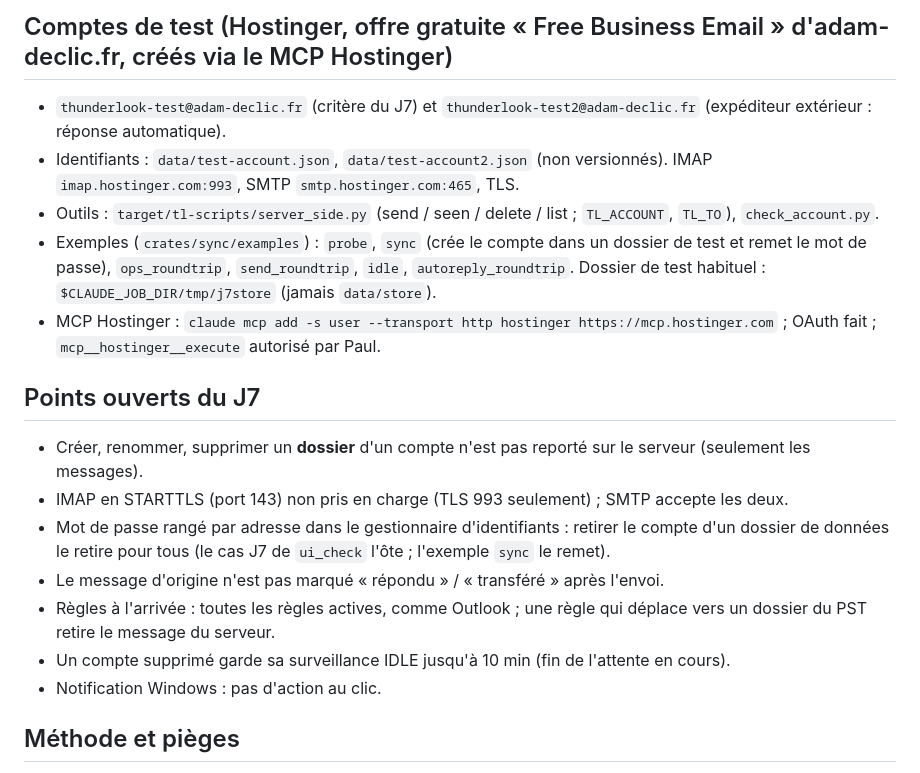
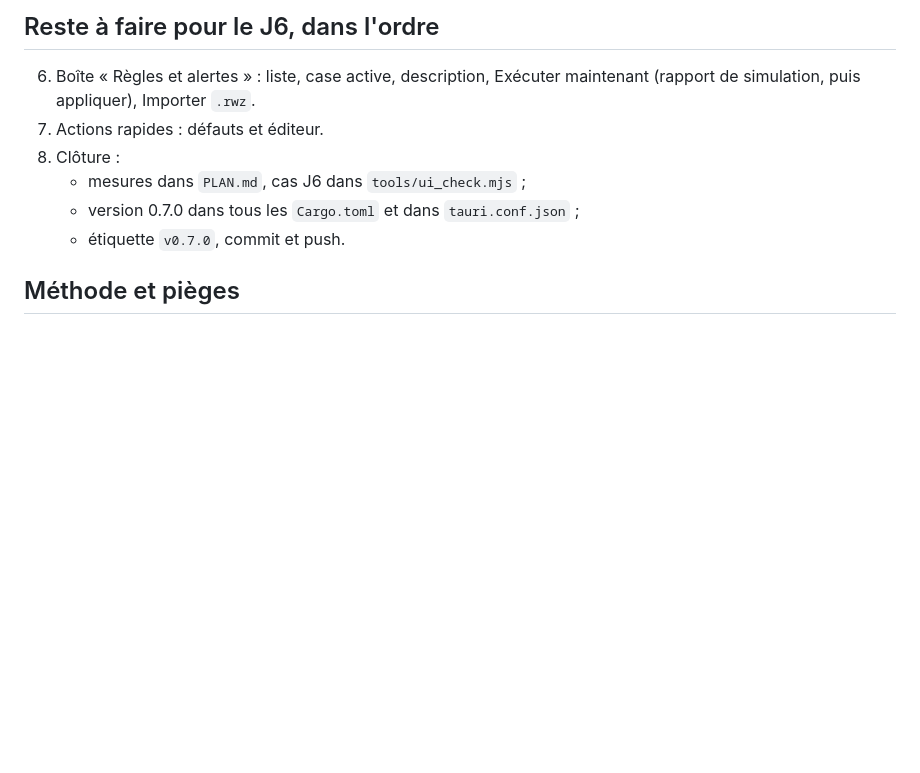
Before and after one commit to luapmada/ThunderLook, a Markdown page: notes/handoff.md, the part around one of its changes. Rendered like a GitHub page; blank space fills up the shorter version.

```diff
--- a/notes/handoff.md
+++ b/notes/handoff.md
@@ -46,19 +54,11 @@ Fait : construction à jour (`aa30da2`), `ui_check` 5/5 au vert, ThunderLook rel
 
-## Comptes de test (Hostinger, offre gratuite « Free Business Email » d'adam-declic.fr, créés via le MCP Hostinger)
-- `thunderlook-test@adam-declic.fr` (critère du J7) et `thunderlook-test2@adam-declic.fr` (expéditeur extérieur : réponse automatique).
-- Identifiants : `data/test-account.json`, `data/test-account2.json` (non versionnés). IMAP `imap.hostinger.com:993`, SMTP `smtp.hostinger.com:465`, TLS.
-- Outils : `target/tl-scripts/server_side.py` (send / seen / delete / list ; `TL_ACCOUNT`, `TL_TO`), `check_account.py`.
-- Exemples (`crates/sync/examples`) : `probe`, `sync` (crée le compte dans un dossier de test et remet le mot de passe), `ops_roundtrip`, `send_roundtrip`, `idle`, `autoreply_roundtrip`. Dossier de test habituel : `$CLAUDE_JOB_DIR/tmp/j7store` (jamais `data/store`).
-- MCP Hostinger : `claude mcp add -s user --transport http hostinger https://mcp.hostinger.com` ; OAuth fait ; `mcp__hostinger__execute` autorisé par Paul.
-
-## Points ouverts du J7
-- Créer, renommer, supprimer un **dossier** d'un compte n'est pas reporté sur le serveur (seulement les messages).
-- IMAP en STARTTLS (port 143) non pris en charge (TLS 993 seulement) ; SMTP accepte les deux.
-- Mot de passe rangé par adresse dans le gestionnaire d'identifiants : retirer le compte d'un dossier de données le retire pour tous (le cas J7 de `ui_check` l'ôte ; l'exemple `sync` le remet).
-- Le message d'origine n'est pas marqué « répondu » / « transféré » après l'envoi.
-- Règles à l'arrivée : toutes les règles actives, comme Outlook ; une règle qui déplace vers un dossier du PST retire le message du serveur.
-- Un compte supprimé garde sa surveillance IDLE jusqu'à 10 min (fin de l'attente en cours).
-- Notification Windows : pas d'action au clic.
+## Reste à faire pour le J6, dans l'ordre
+6. Boîte « Règles et alertes » : liste, case active, description, Exécuter maintenant (rapport de simulation, puis appliquer), Importer `.rwz`.
+7. Actions rapides : défauts et éditeur.
+8. Clôture :
+   - mesures dans `PLAN.md`, cas J6 dans `tools/ui_check.mjs` ;
+   - version 0.7.0 dans tous les `Cargo.toml` et dans `tauri.conf.json` ;
+   - étiquette `v0.7.0`, commit et push.
 
 ## Méthode et pièges
 - Ne jamais réécrire un fichier source avec `Set-Content -Encoding Ascii` ni `utf8` sous PowerShell 5.1 (accents perdus, BOM) : passer par Python (`io.open(..., encoding="utf-8", newline="\n")`) ou l'outil d'édition. Heredocs bash avec apostrophes : écrire le script dans `target/tl-scripts/`.
```
Also changed, not shown: other parts of notes/handoff.md (+26 -18 lines).
